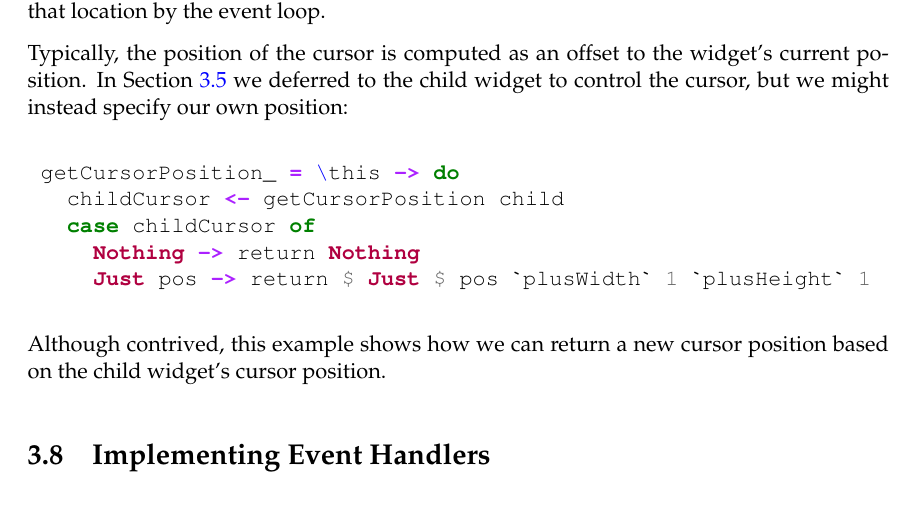
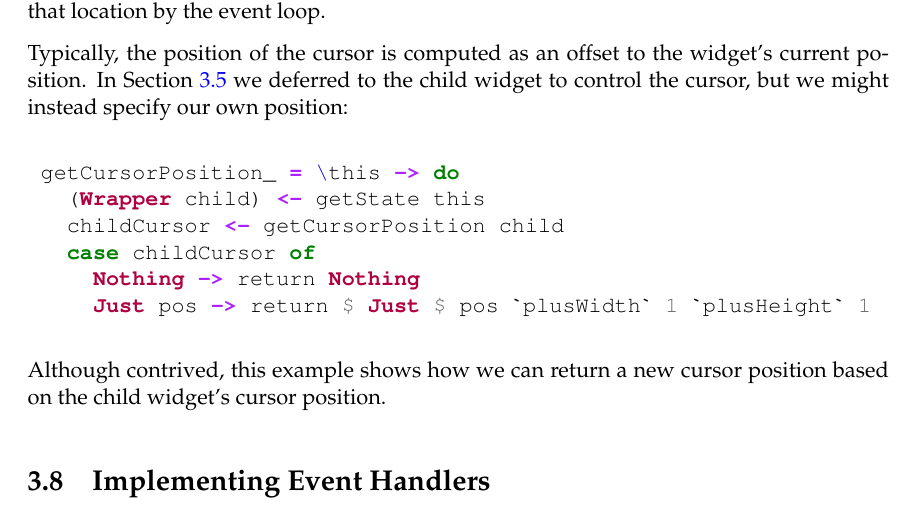
Before and after one commit to jtdaugherty/vty-ui, a LaTeX book (doc/manual.tex, which reads doc/cursor_positioning.tex): part of page 30 of 31, cut so that both start at the same text. Compiled offline with pdfLaTeX.

Commit message:
Manual updates
Ignore-this: 40d667b581e100552bdc1c64f8cf1516

darcs-hash:20110221202619-e018d-0b0cf7b02faa447d47db6a584105c2ca1cea5c45.gz

```diff
--- a/doc/cursor_positioning.tex
+++ b/doc/cursor_positioning.tex
@@ -22,6 +22,7 @@ specify our own position:
 
 \begin{minted}{haskell}
  getCursorPosition_ = \this -> do
+   (Wrapper child) <- getState this
    childCursor <- getCursorPosition child
    case childCursor of
      Nothing -> return Nothing
```
